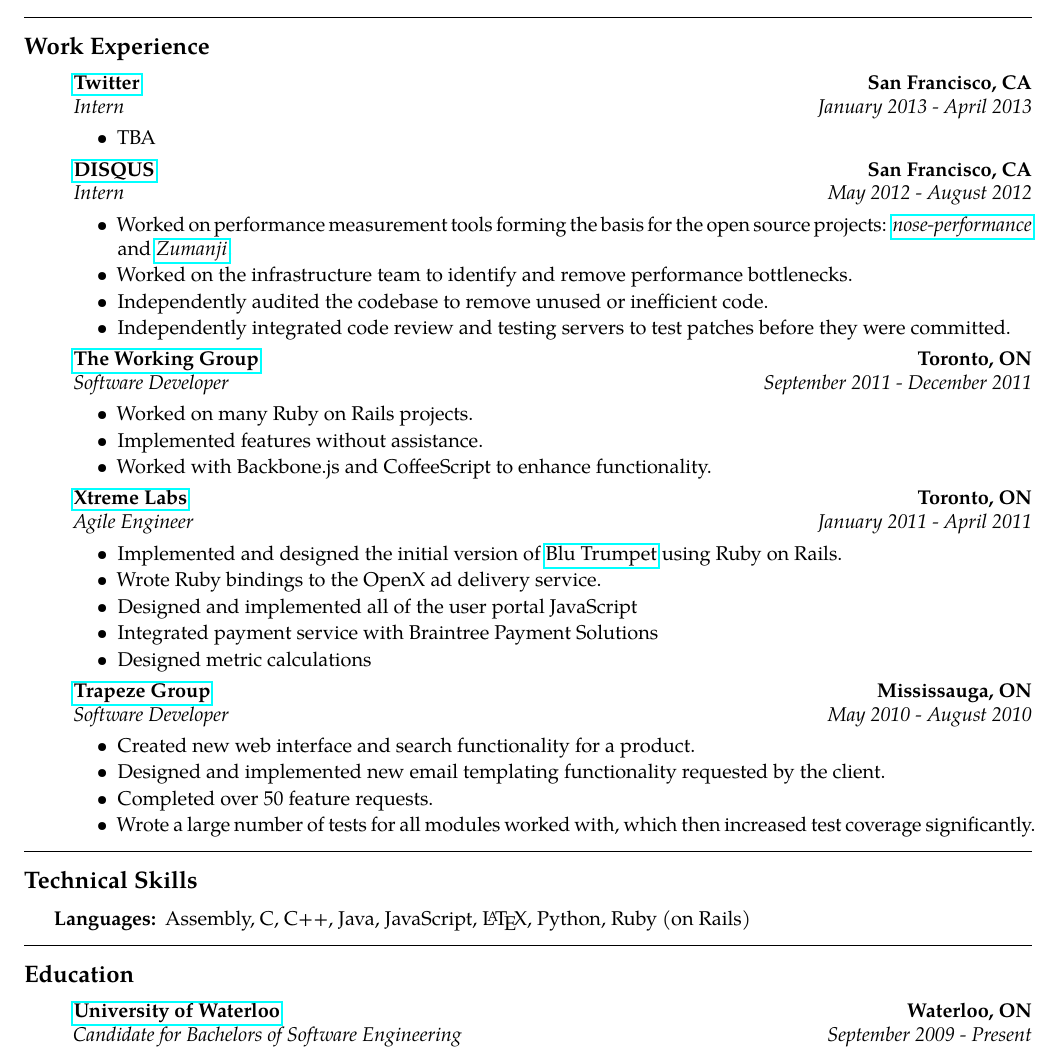
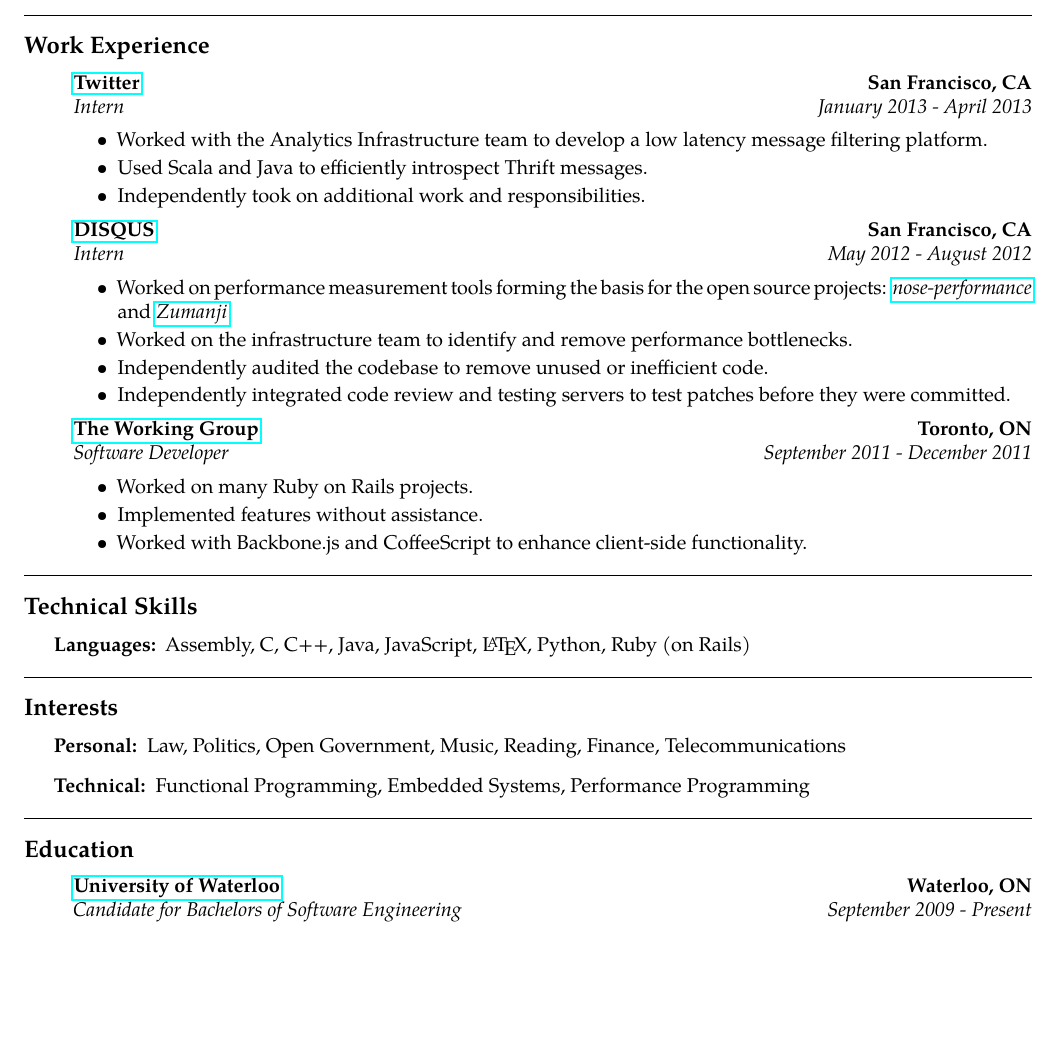
Before and after one commit to theklam/zameermanji.com, a LaTeX CV (content/resume.tex): part of the page, cut so that both start at the same text, the shorter picture padded with empty space. Compiled offline with pdfLaTeX.

Commit message:
Improved resume.

```diff
--- a/content/resume.tex
+++ b/content/resume.tex
@@ -47,7 +47,10 @@
 
     \begin{itemize}[label=\textbullet]
       \itemsep0em
-      \item TBA
+      \item Worked with the Analytics Infrastructure team to develop a low
+      latency message filtering platform.
+      \item Used Scala and Java to efficiently introspect Thrift messages.
+      \item Independently took on additional work and responsibilities.
     \end{itemize}
 
     % DISQUS
@@ -83,43 +86,44 @@
       \itemsep0em
       \item Worked on many Ruby on Rails projects.
       \item Implemented features without assistance.
-      \item Worked with Backbone.js and CoffeeScript to enhance functionality.
+      \item Worked with Backbone.js and CoffeeScript to enhance client-side
+      functionality.
     \end{itemize}
 
     % Xtreme
-    \item[]
+    % \item[]
 
-    {\href{http://www.xtremelabs.com/}{\textbf{Xtreme Labs}} \hfill
-      \textbf{Toronto, ON}}
-    \\
-    {\emph{Agile Engineer} \hfill \emph{January 2011 - April 2011}}
+    % {\href{http://www.xtremelabs.com/}{\textbf{Xtreme Labs}} \hfill
+    %   \textbf{Toronto, ON}}
+    % \\
+    % {\emph{Agile Engineer} \hfill \emph{January 2011 - April 2011}}
 
-    \begin{itemize}[label=\textbullet]
-      \itemsep0em
-      \item Implemented and designed the initial version of
-            \href{http://www.blutrumpet.com/}{Blu Trumpet} using Ruby on Rails.
-      \item Wrote Ruby bindings to the OpenX ad delivery service.
-      \item Designed and implemented all of the user portal JavaScript
-      \item Integrated payment service with Braintree Payment Solutions
-      \item Designed metric calculations
-    \end{itemize}
+    % \begin{itemize}[label=\textbullet]
+    %   \itemsep0em
+    %   \item Implemented and designed the initial version of
+    %         \href{http://www.blutrumpet.com/}{Blu Trumpet} using Ruby on Rails.
+    %   \item Wrote Ruby bindings to the OpenX ad delivery service.
+    %   \item Designed and implemented all of the user portal JavaScript
+    %   \item Integrated payment service with Braintree Payment Solutions
+    %   \item Designed metric calculations
+    % \end{itemize}
 
     % Trapeze
-    \item[]
-    {\href{http://www.trapezegroup.com/}{\textbf{Trapeze Group}} \hfill
-      \textbf{Mississauga, ON}}
-    \\
-    {\emph{Software Developer} \hfill \emph{May 2010 - August 2010}}
+    % \item[]
+    % {\href{http://www.trapezegroup.com/}{\textbf{Trapeze Group}} \hfill
+    %   \textbf{Mississauga, ON}}
+    % \\
+    % {\emph{Software Developer} \hfill \emph{May 2010 - August 2010}}
 
-    \begin{itemize}[label=\textbullet]
-      \itemsep0em
-      \item Created new web interface and search functionality for a product.
-      \item Designed and implemented new email templating functionality
-            requested by the client.
-      \item Completed over 50 feature requests.
-      \item Wrote a large number of tests for all modules worked with, which
-            then increased test coverage significantly.
-    \end{itemize}
+    % \begin{itemize}[label=\textbullet]
+    %   \itemsep0em
+    %   \item Created new web interface and search functionality for a product.
+    %   \item Designed and implemented new email templating functionality
+    %         requested by the client.
+    %   \item Completed over 50 feature requests.
+    %   \item Wrote a large number of tests for all modules worked with, which
+    %         then increased test coverage significantly.
+    % \end{itemize}
   \end{itemize}
 
 
@@ -131,16 +135,15 @@
   Assembly, C, C++, Java, JavaScript, \LaTeX, Python, Ruby (on Rails)
 \end{description}
 
-% XXX: Comment this out to make resume one page.
-% \hrule
-% \vspace{-0.4em}
-% \subsection*{Interests}
-% \begin{description}[labelindent=\parindent]
-%   \item[Personal:]
-%   Law, Politics, Open Government, Music, Reading, Finance, Telecommunications
-%   \item[Technical:]
-%   Functional Programming, Embedded Systems, Performance Programming
-% \end{description}
+\hrule
+\vspace{-0.4em}
+\subsection*{Interests}
+\begin{description}[labelindent=\parindent]
+  \item[Personal:]
+  Law, Politics, Open Government, Music, Reading, Finance, Telecommunications
+  \item[Technical:]
+  Functional Programming, Embedded Systems, Performance Programming
+\end{description}
 
 \hrule
 \vspace{-0.4em}
```
